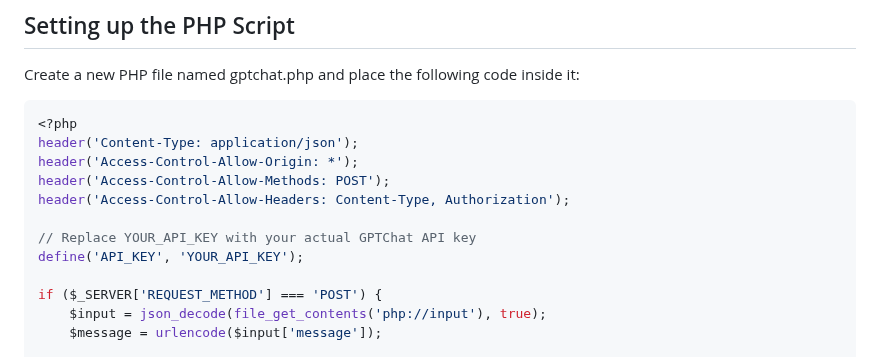
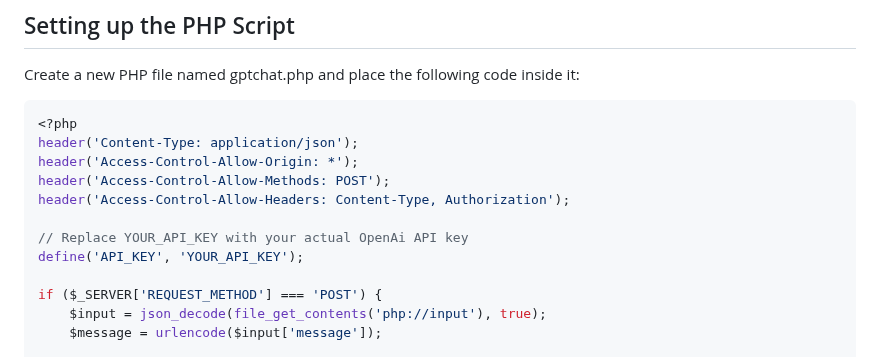
Before and after one commit to VolkanSah/GPT-API-Integration-in-HTML-CSS-with-JS-PHP, a Markdown page: README.md, the part around the change. Drawn GitHub-style.

```diff
--- a/README.md
+++ b/README.md
@@ -27,7 +27,7 @@ header('Access-Control-Allow-Origin: *');
 header('Access-Control-Allow-Methods: POST');
 header('Access-Control-Allow-Headers: Content-Type, Authorization');
 
-// Replace YOUR_API_KEY with your actual GPTChat API key
+// Replace YOUR_API_KEY with your actual OpenAi API key
 define('API_KEY', 'YOUR_API_KEY');
 
 if ($_SERVER['REQUEST_METHOD'] === 'POST') {
```
